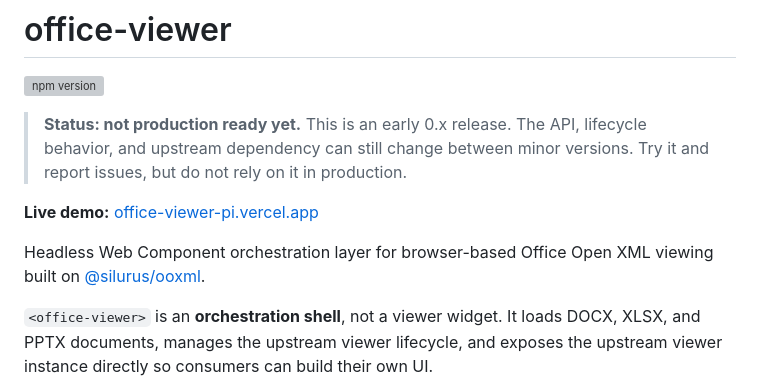
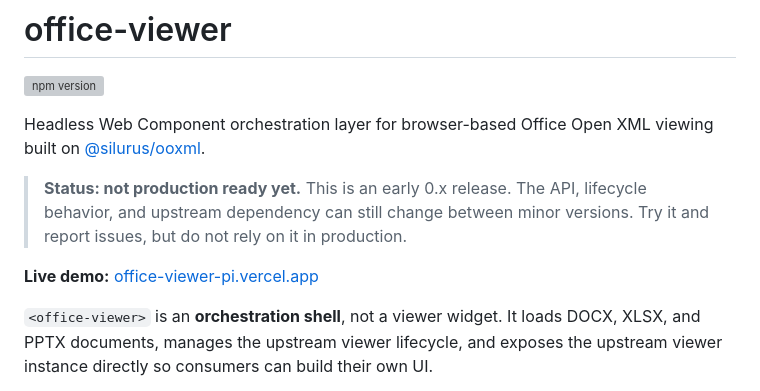
Before and after one commit to missing-elements/office-viewer, a Markdown page: README.md, the part around the change. Rendered like a GitHub page; grey boxes are pictures that could not be loaded.

```diff
--- a/README.md
+++ b/README.md
@@ -1,14 +1,15 @@
 # office-viewer
 
 [![npm version](https://img.shields.io/npm/v/@missing-elements/office-viewer?logo=npm&logoColor=fff)](https://www.npmjs.com/package/@missing-elements/office-viewer)
+
+Headless Web Component orchestration layer for browser-based Office Open XML viewing built on [@silurus/ooxml](https://github.com/yukiyokotani/office-open-xml-viewer#third-party-notices).
 
 > **Status: not production ready yet.** This is an early 0.x release. The API,
 > lifecycle behavior, and upstream dependency can still change between minor
 > versions. Try it and report issues, but do not rely on it in production.
 
-**Live demo:** [office-viewer-pi.vercel.app](https://office-viewer-pi.vercel.app/)
-
-Headless Web Component orchestration layer for browser-based Office Open XML viewing built on [@silurus/ooxml](https://github.com/yukiyokotani/office-open-xml-viewer#third-party-notices).
+**Live demo:**
+[office-viewer-pi.vercel.app](https://office-viewer-pi.vercel.app/)
 
 `<office-viewer>` is an **orchestration shell**, not a viewer widget. It loads DOCX, XLSX, and PPTX documents, manages the upstream viewer lifecycle, and exposes the upstream viewer instance directly so consumers can build their own UI.
 
```
